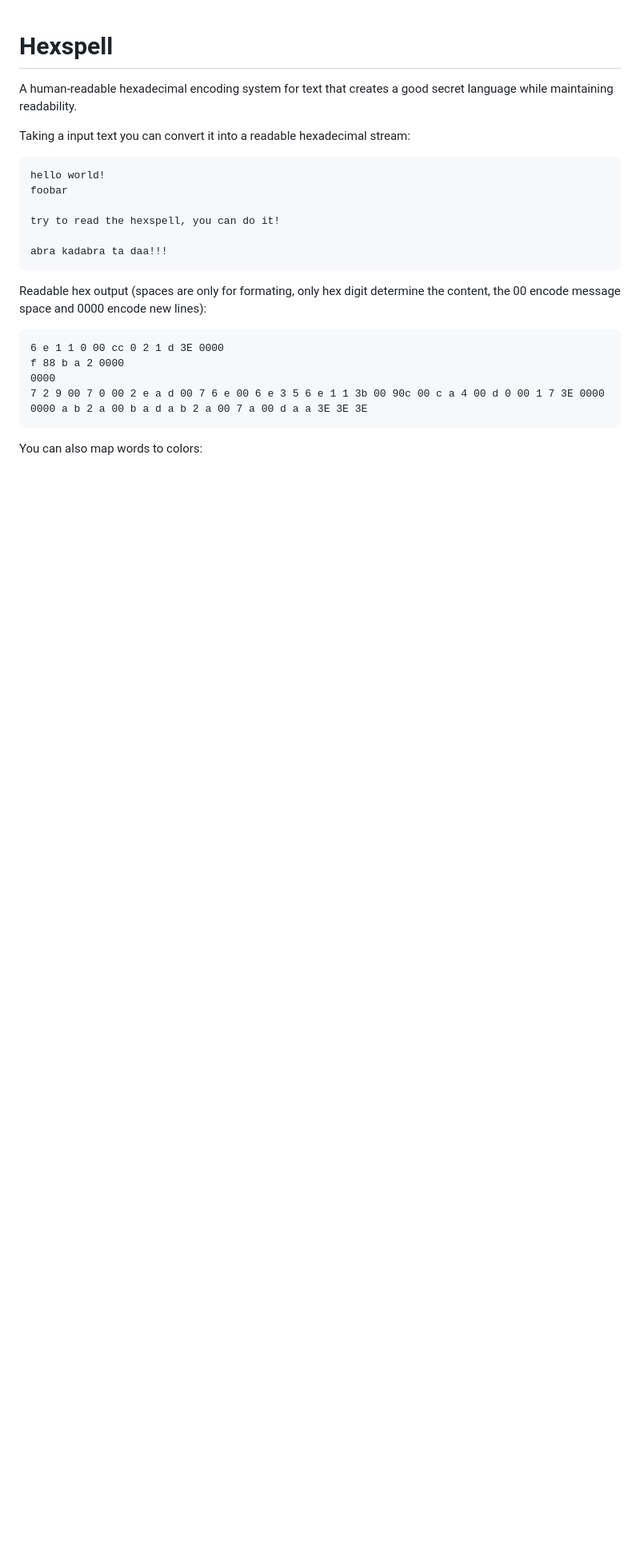
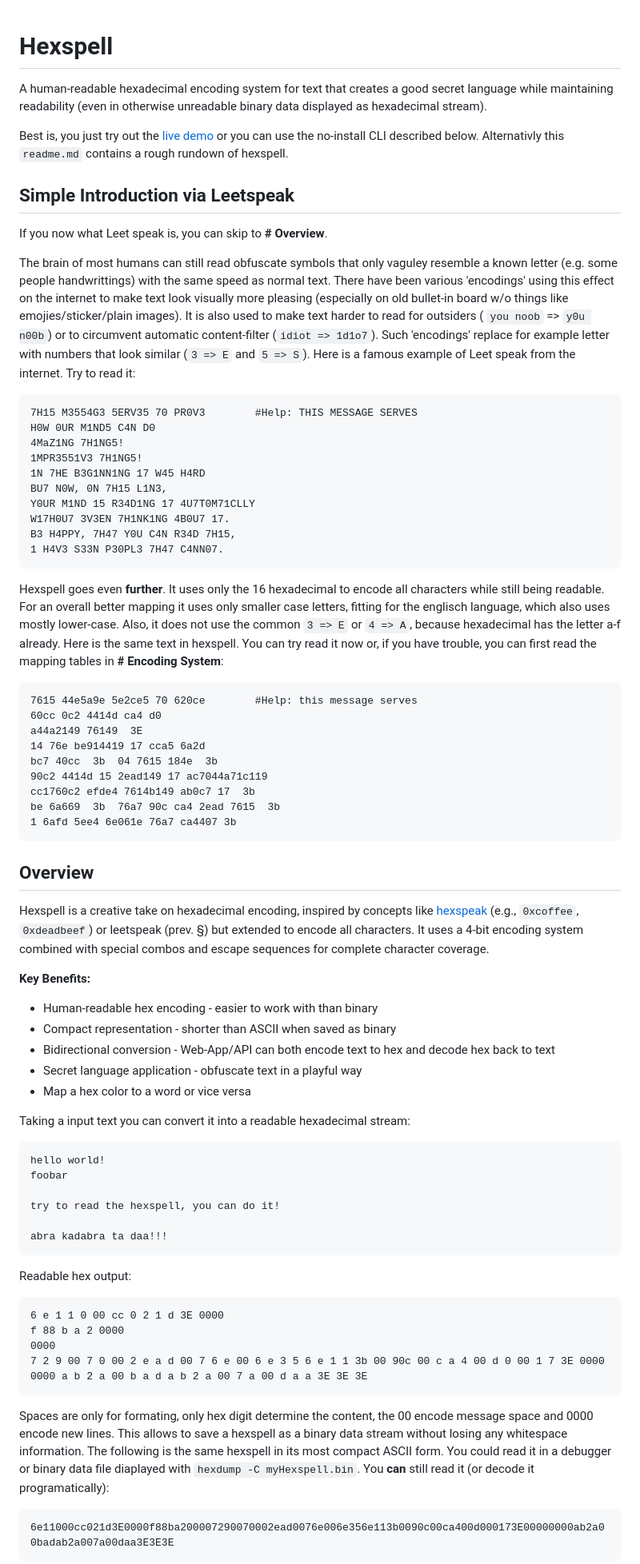
Before and after one commit to dragon-17/hexspell, a Markdown page: readme.md, the part around the change printed below. Shown: that part at 80% size. GitHub-like rendering; blank space fills up the shorter version.

Commit message:
readme update, soft introduction via leet speak, add link to repo readme

```diff
--- a/readme.md
+++ b/readme.md
@@ -1,6 +1,56 @@
 # Hexspell
 
-A human-readable hexadecimal encoding system for text that creates a good secret language while maintaining readability.
+A human-readable hexadecimal encoding system for text that creates a good secret language while maintaining readability (even in otherwise unreadable binary data displayed as hexadecimal stream).
+
+Best is, you just try out the [live demo](https://dragon-17.github.io/hexspell/) or you can use the no-install CLI described below.
+Alternativly this `readme.md` contains a rough rundown of hexspell.
+
+
+## Simple Introduction via Leetspeak
+If you now what Leet speak is, you can skip to **# Overview**.
+
+The brain of most humans can still read obfuscate symbols that only vaguley resemble a known letter (e.g. some people handwrittings) with the same speed as normal text.
+There have been various 'encodings' using this effect on the internet to make text look visually more pleasing (especially on old bullet-in board w/o things like emojies/sticker/plain images). It is also used to make text harder to read for outsiders ( `you noob` => `y0u n00b`) or to circumvent automatic content-filter (`idiot => 1d1o7`).
+Such 'encodings' replace for example letter with numbers that look similar (`3 => E` and `5 => S`).
+Here is a famous example of Leet speak from the internet. Try to read it:
+
+    7H15 M3554G3 5ERV35 70 PR0V3        #Help: THIS MESSAGE SERVES
+    H0W 0UR M1ND5 C4N D0
+    4MaZ1NG 7H1NG5!
+    1MPR3551V3 7H1NG5!
+    1N 7HE B3G1NN1NG 17 W45 H4RD
+    BU7 N0W, 0N 7H15 L1N3,
+    Y0UR M1ND 15 R34D1NG 17 4U7T0M71CLLY
+    W17H0U7 3V3EN 7H1NK1NG 4B0U7 17.
+    B3 H4PPY, 7H47 Y0U C4N R34D 7H15,
+    1 H4V3 S33N P30PL3 7H47 C4NN07.
+
+Hexspell goes even **further**. It uses only the 16 hexadecimal to encode all characters while still being readable.
+For an overall better mapping it uses only smaller case letters, fitting for the englisch language, which also uses mostly lower-case.
+Also, it does not use the common `3 => E` or `4 => A`, because hexadecimal has the letter a-f already.
+Here is the same text in hexspell. You can try read it now or, if you have trouble, you can first read the mapping tables in **# Encoding System**:
+
+    7615 44e5a9e 5e2ce5 70 620ce        #Help: this message serves
+    60cc 0c2 4414d ca4 d0
+    a44a2149 76149  3E
+    14 76e be914419 17 cca5 6a2d
+    bc7 40cc  3b  04 7615 184e  3b
+    90c2 4414d 15 2ead149 17 ac7044a71c119
+    cc1760c2 efde4 7614b149 ab0c7 17  3b
+    be 6a669  3b  76a7 90c ca4 2ead 7615  3b
+    1 6afd 5ee4 6e061e 76a7 ca4407 3b
+
+## Overview
+
+Hexspell is a creative take on hexadecimal encoding, inspired by concepts like [hexspeak](https://en.wikipedia.org/wiki/Hexspeak) (e.g., `0xcoffee`, `0xdeadbeef`) or leetspeak (prev. §) but extended to encode all characters. It uses a 4-bit encoding system combined with special combos and escape sequences for complete character coverage.
+
+**Key Benefits:**
+- Human-readable hex encoding - easier to work with than binary
+- Compact representation - shorter than ASCII when saved as binary
+- Bidirectional conversion - Web-App/API can both encode text to hex and decode hex back to text
+- Secret language application - obfuscate text in a playful way
+- Map a hex color to a word or vice versa
+
 
 Taking a input text you can convert it into a readable hexadecimal stream:
 
@@ -11,7 +61,7 @@ Taking a input text you can convert it into a readable hexadecimal stream:
 
     abra kadabra ta daa!!!
 
-Readable hex output (spaces are only for formating, only hex digit determine the content, the 00 encode message space and 0000 encode new lines):
+Readable hex output:
 
     6 e 1 1 0 00 cc 0 2 1 d 3E 0000
     f 88 b a 2 0000
@@ -19,6 +69,10 @@ Readable hex output (spaces are only for formating, only hex digit determine the
     7 2 9 00 7 0 00 2 e a d 00 7 6 e 00 6 e 3 5 6 e 1 1 3b 00 90c 00 c a 4 00 d 0 00 1 7 3E 0000
     0000 a b 2 a 00 b a d a b 2 a 00 7 a 00 d a a 3E 3E 3E
 
-You can also map words to colors:
+Spaces are only for formating, only hex digit determine the content, the 00 encode message space and 0000 encode new lines.
+This allows to save a hexspell as a binary data stream without losing any whitespace information.
+The following is the same hexspell in its most compact ASCII form. You could read it in a debugger or binary data file diaplayed with `hexdump -C myHexspell.bin`.
+You **can** still read it (or decode it programatically):
 
+    6e11000cc021d3E0000f88ba200007290070002ead0076e006e356e113b0090c00ca400d000173E00000000ab2a00badab2a007a00daa3E3E3E
 
```
Also changed, not shown: other parts of readme.md (+6 -10 lines), readmeText2ColorEx.png (added), 1 other file.
